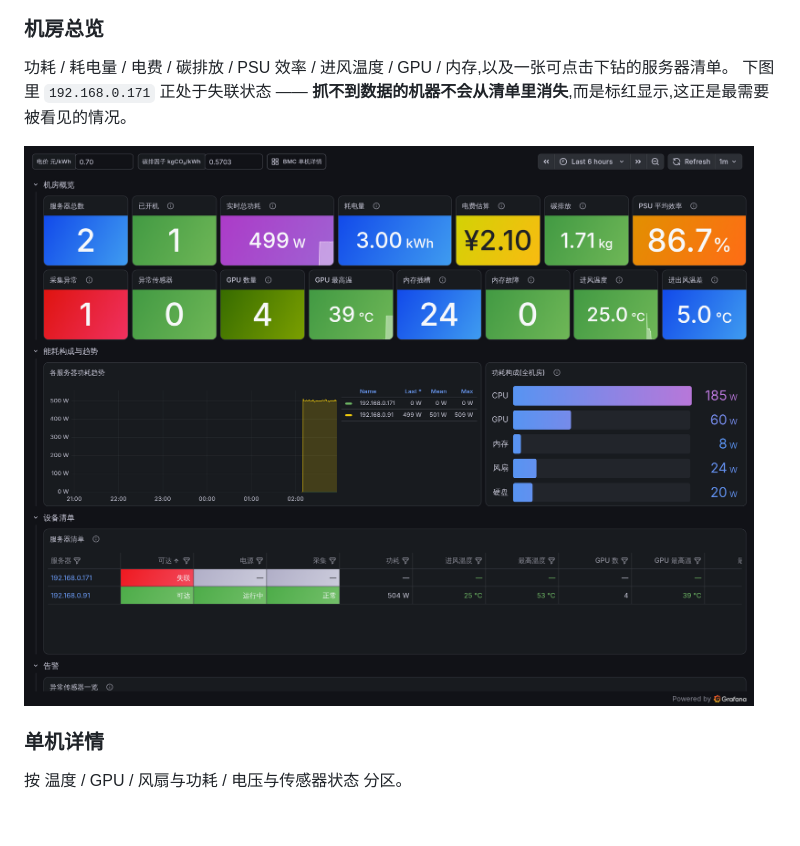
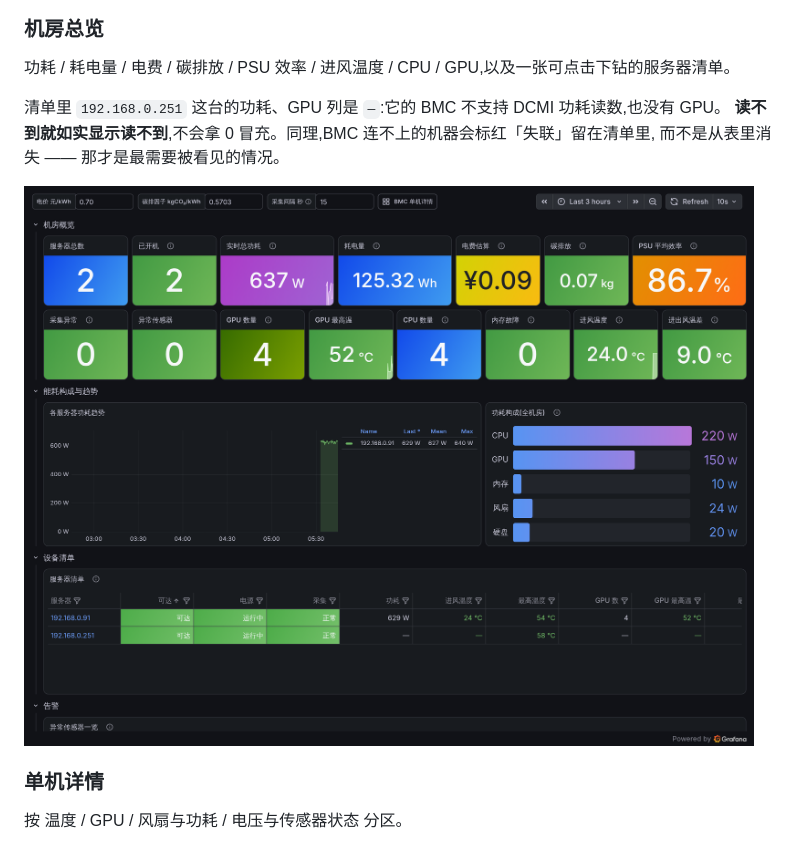
Before and after one commit to ion-lgb/bmc-monitor, a Markdown page: README.md, the part around the change. Drawn GitHub-style; pictures changed too: docs/overview.png; blank space fills up the shorter version.

Commit message:
更新看板截图,与当前代码保持一致
原截图是若干次改动之前的,已经和代码对不上:还显示着「内存插槽」面板、
旧的耗电量算法,以及一台已被删除的失联机器。

新截图同时印证了耗电量的修复:一台 630W 的机器在 3 小时窗口里只跑了
约 10 分钟,现在显示 125.32 Wh(630W × 0.2h),旧算法会算成 1.89 kWh。

README 图注相应改写,改为说明「读不到就如实显示 —— 」这一设计取向
(该机型 BMC 不支持 DCMI 功耗读数,清单里功耗列显示为 —)。

Co-Authored-By: Claude Opus 5 <noreply@anthropic.com>

```diff
--- a/README.md
+++ b/README.md
@@ -20,8 +20,11 @@
 
 ### 机房总览
 
-功耗 / 耗电量 / 电费 / 碳排放 / PSU 效率 / 进风温度 / GPU / 内存,以及一张可点击下钻的服务器清单。
-下图里 `192.168.0.171` 正处于失联状态 —— **抓不到数据的机器不会从清单里消失**,而是标红显示,这正是最需要被看见的情况。
+功耗 / 耗电量 / 电费 / 碳排放 / PSU 效率 / 进风温度 / CPU / GPU,以及一张可点击下钻的服务器清单。
+
+清单里 `192.168.0.251` 这台的功耗、GPU 列是 `—`:它的 BMC 不支持 DCMI 功耗读数,也没有 GPU。
+**读不到就如实显示读不到**,不会拿 0 冒充。同理,BMC 连不上的机器会标红「失联」留在清单里,
+而不是从表里消失 —— 那才是最需要被看见的情况。
 
 ![机房总览](docs/overview.png)
 
```
Also changed, not shown: 1 other file.
